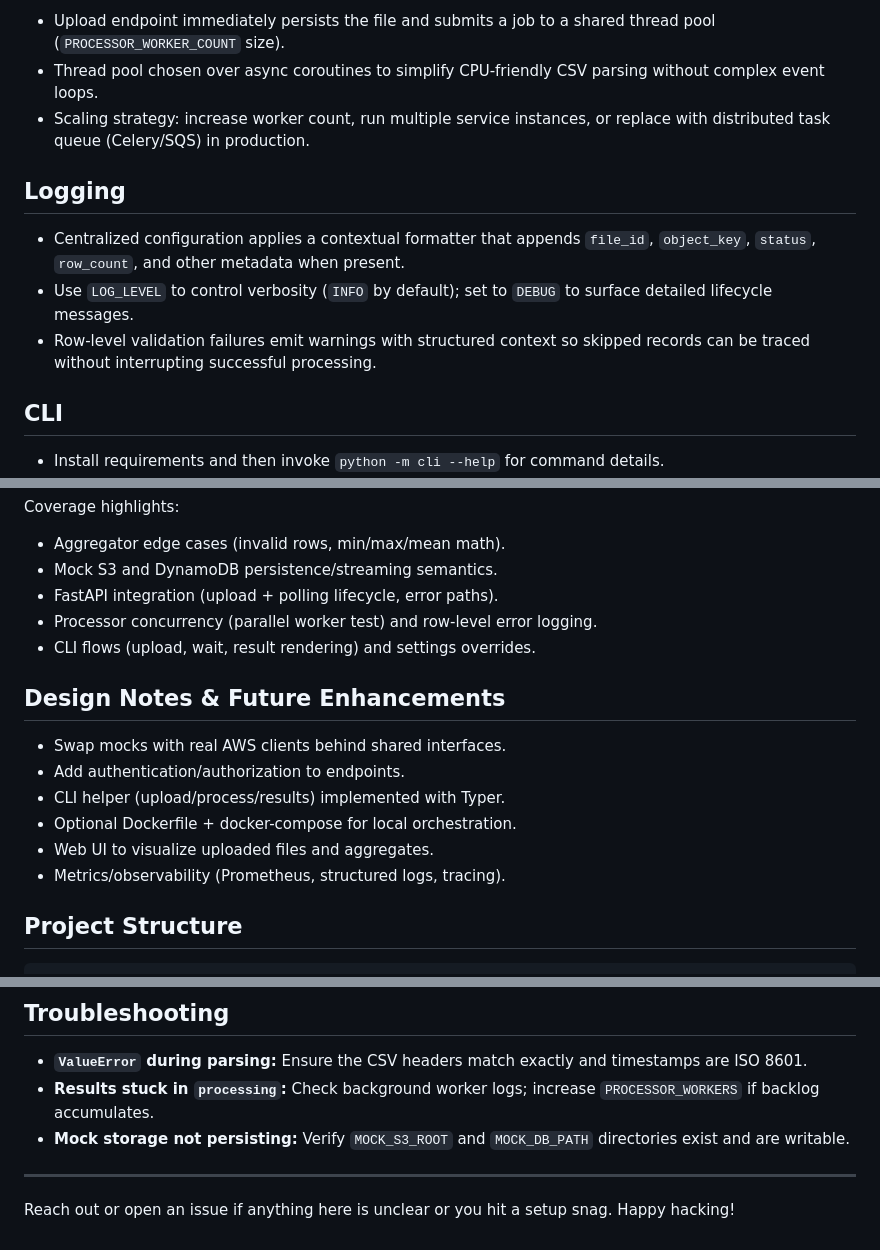
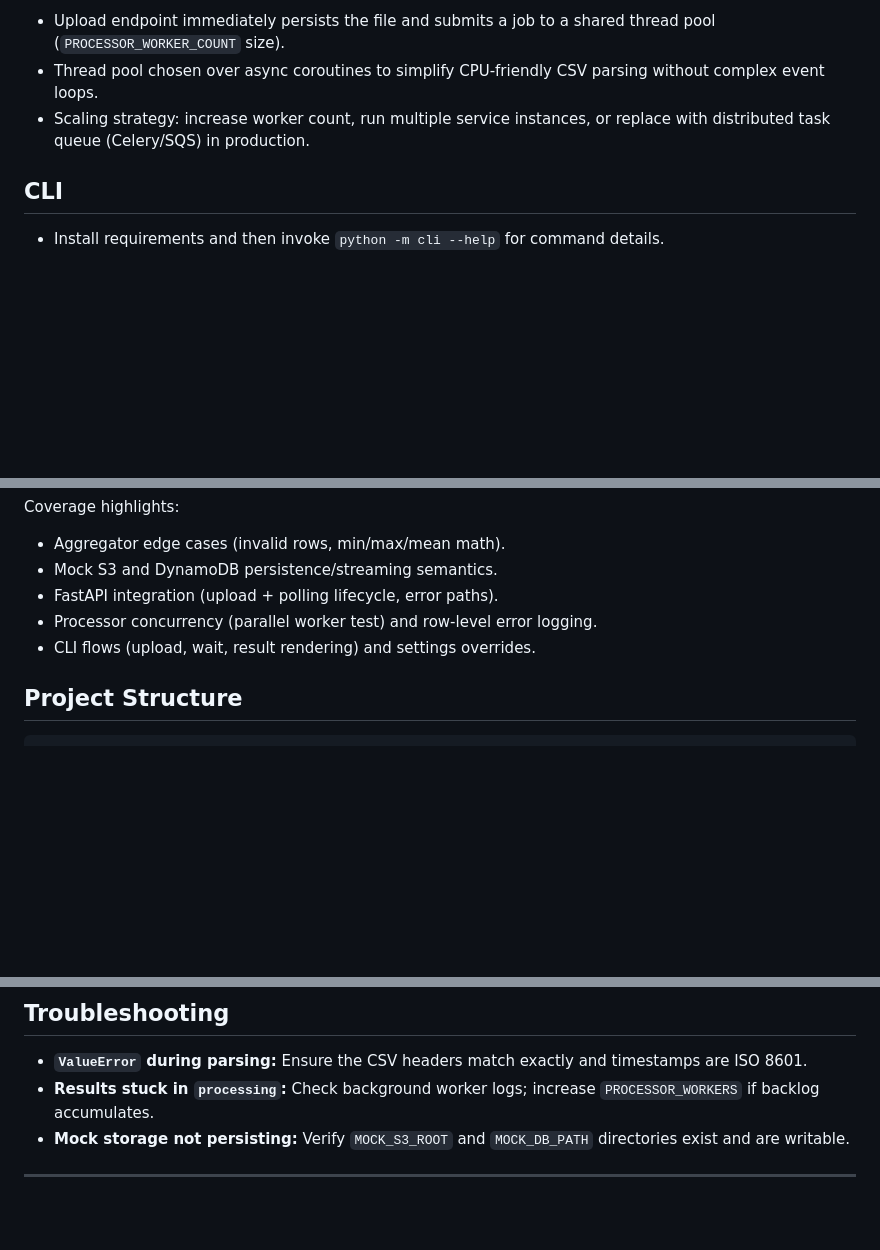
Before and after one commit to itai-hania/mock-s3-aggregator, a Markdown page: README.md, 3 parts joined by grey strips. Rendered like a GitHub page; blank space fills up the shorter version.

Commit message:
Update README
Removed logging and design notes sections from README.

```diff
--- a/README.md
+++ b/README.md
@@ -170,12 +170,6 @@ different host.
 - Thread pool chosen over async coroutines to simplify CPU-friendly CSV parsing without complex event loops.
 - Scaling strategy: increase worker count, run multiple service instances, or replace with distributed task queue (Celery/SQS) in production.
 
-## Logging
-
-- Centralized configuration applies a contextual formatter that appends `file_id`, `object_key`, `status`, `row_count`, and other metadata when present.
-- Use `LOG_LEVEL` to control verbosity (`INFO` by default); set to `DEBUG` to surface detailed lifecycle messages.
-- Row-level validation failures emit warnings with structured context so skipped records can be traced without interrupting successful processing.
-
 ## CLI
 
 - Install requirements and then invoke `python -m cli --help` for command details.
@@ -196,15 +190,6 @@ Coverage highlights:
 - FastAPI integration (upload + polling lifecycle, error paths).
 - Processor concurrency (parallel worker test) and row-level error logging.
 - CLI flows (upload, wait, result rendering) and settings overrides.
-
-## Design Notes & Future Enhancements
-
-- Swap mocks with real AWS clients behind shared interfaces.
-- Add authentication/authorization to endpoints.
-- CLI helper (upload/process/results) implemented with Typer.
-- Optional Dockerfile + docker-compose for local orchestration.
-- Web UI to visualize uploaded files and aggregates.
-- Metrics/observability (Prometheus, structured logs, tracing).
 
 ## Project Structure
 
@@ -240,5 +225,3 @@ tests/
 - **Mock storage not persisting:** Verify `MOCK_S3_ROOT` and `MOCK_DB_PATH` directories exist and are writable.
 
 ---
-
-Reach out or open an issue if anything here is unclear or you hit a setup snag. Happy hacking!
```
